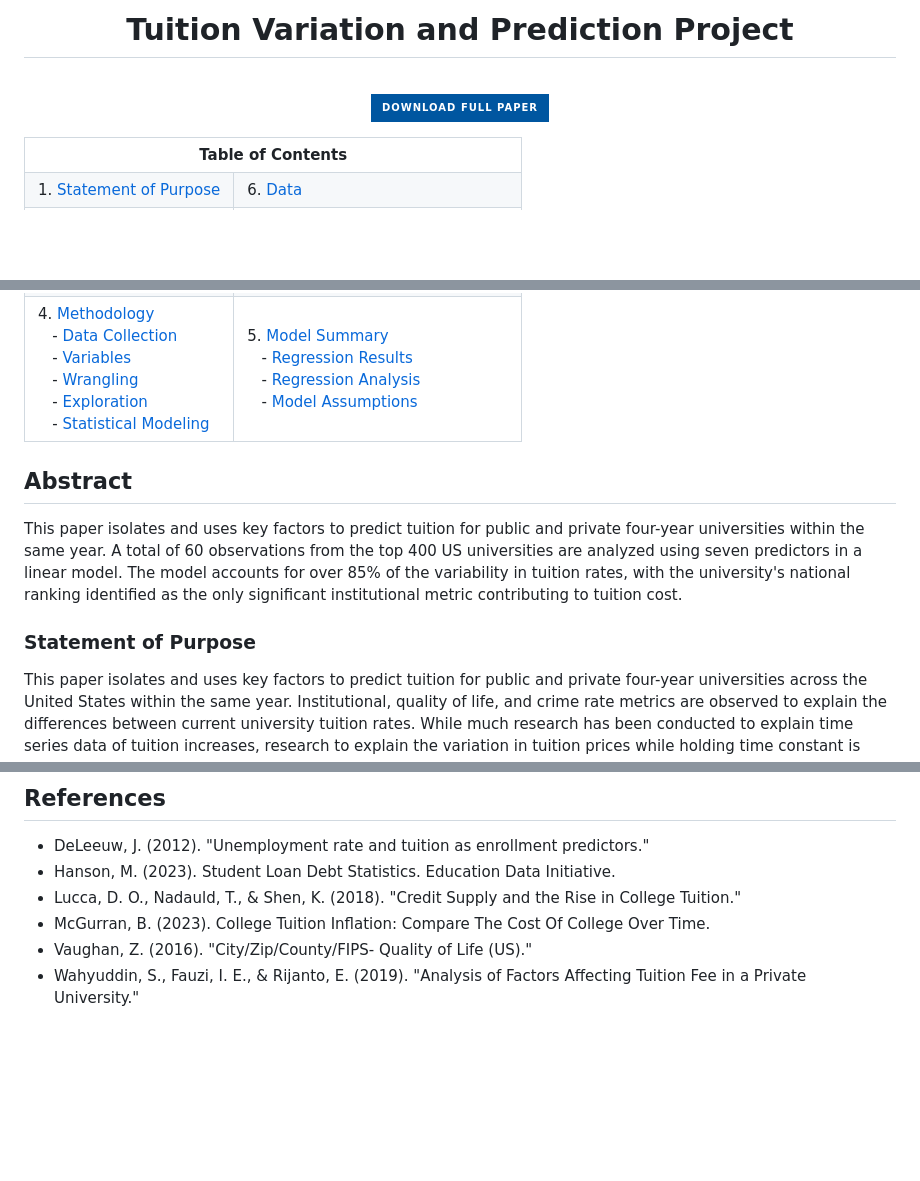
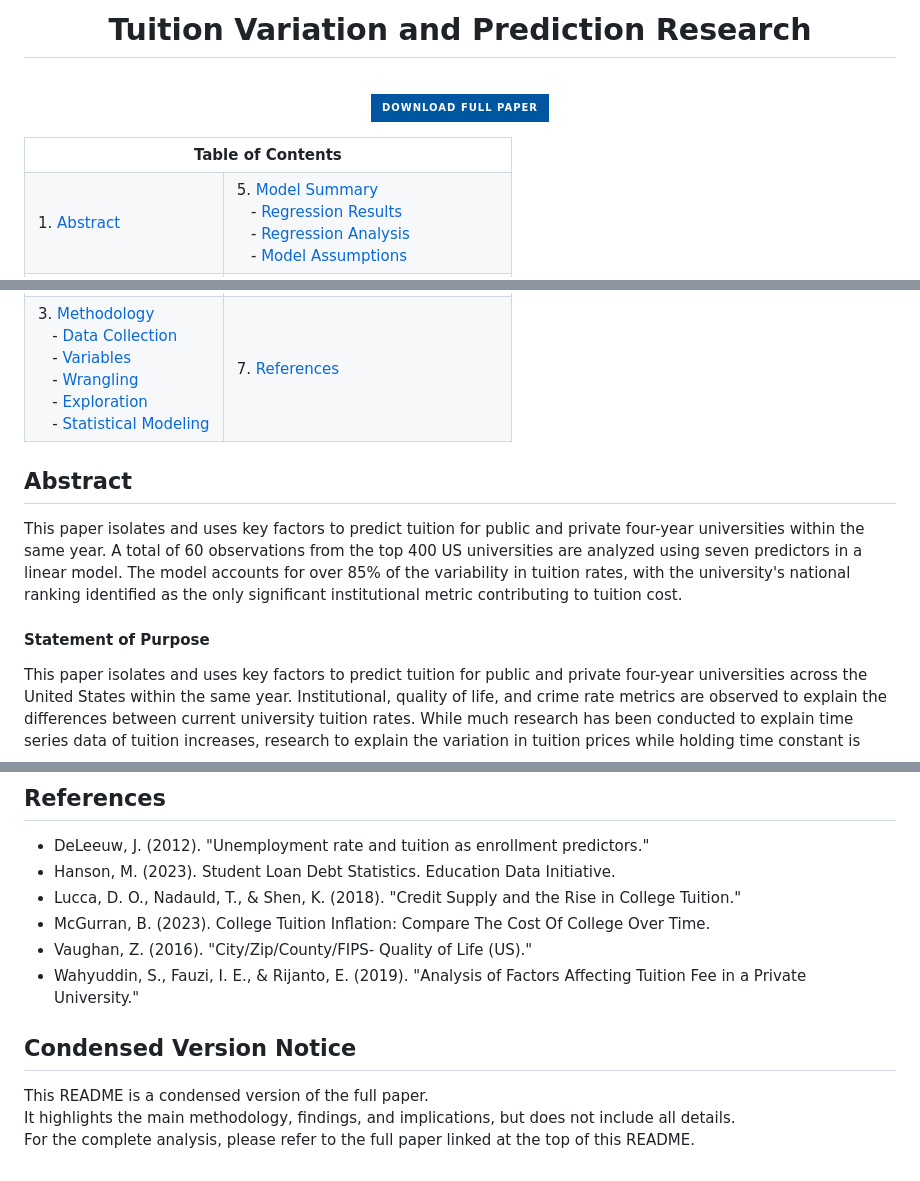
Before and after one commit to RoryQo/Tuition-Variation-Research, a Markdown page: README.md, 3 parts joined by grey strips. GitHub-like rendering; badges without logos; blank space fills up the shorter version.

```diff
--- a/README.md
+++ b/README.md
@@ -1,6 +1,6 @@
 <div align="center">
 
-# Tuition Variation and Prediction Project
+# Tuition Variation and Prediction Research
 <br>
 
 [![Download Full Paper](https://img.shields.io/badge/Download%20Full%20Paper-0056A0?style=for-the-badge&logo=github&logoColor=white&labelColor=0056A0)](https://raw.githubusercontent.com/RoryQo/R-Tuition-Variation-Research/main/Full%20Paper%20Paying%20for%20Prestige.pdf)
@@ -8,13 +8,16 @@
 
 </div>
 
-
 <table align="center">
   <tr>
     <td colspan="2" align="center" style="background-color: white; color: black;"><strong>Table of Contents</strong></td>
   </tr>
   <tr>
-    <td style="background-color: white; color: black; padding: 10px;">1. <a href="#statement-of-purpose" style="color: black;">Statement of Purpose</a></td>
-    <td style="background-color: gray; color: black; padding: 10px;">6. <a href="#data" style="color: black;">Data</a></td>
+	<td style="background-color: gray; color: black; padding: 10px;">1. <a href="#abstract" style="color: black;">Abstract</a></td>
+    <td style="background-color: gray; color: black; padding: 10px;">5. <a href="#model-summary" style="color: black;">Model Summary</a><br>
+      &nbsp;&nbsp;&nbsp;- <a href="#regression-results" style="color: black;">Regression Results</a><br>
+      &nbsp;&nbsp;&nbsp;- <a href="#regression-analysis" style="color: black;">Regression Analysis</a><br>
+      &nbsp;&nbsp;&nbsp;- <a href="#model-assumptions" style="color: black;">Model Assumptions</a>
+    </td>
   </tr>
   <tr>
@@ -27,7 +26,7 @@
   </tr>
   <tr>
     <td style="background-color: gray; color: black; padding: 10px;">
-      4. <a href="#methodology" style="color: black;">Methodology</a><br>
+      3. <a href="#methodology" style="color: black;">Methodology</a><br>
       &nbsp;&nbsp;&nbsp;- <a href="#data-collection" style="color: black;">Data Collection</a><br>
       &nbsp;&nbsp;&nbsp;- <a href="#variables" style="color: black;">Variables</a><br>
       &nbsp;&nbsp;&nbsp;- <a href="#wrangling" style="color: black;">Wrangling</a><br>
@@ -35,16 +34,10 @@
       &nbsp;&nbsp;&nbsp;- <a href="#statistical-modeling" style="color: black;">Statistical Modeling</a>
     </td>
     <td style="background-color: gray; color: black; padding: 10px;">
-      5. <a href="#model-summary" style="color: black;">Model Summary</a><br>
-      &nbsp;&nbsp;&nbsp;- <a href="#regression-results" style="color: black;">Regression Results</a><br>
-      &nbsp;&nbsp;&nbsp;- <a href="#regression-analysis" style="color: black;">Regression Analysis</a><br>
-      &nbsp;&nbsp;&nbsp;- <a href="#model-assumptions" style="color: black;">Model Assumptions</a>
+      7. <a href="#references" style="color: black;">References</a>
     </td>
   </tr>
 </table>
-
-
-
 
 
 
@@ -59,7 +52,7 @@
 This paper isolates and uses key factors to predict tuition for public and private four-year universities within the same year. A total of 60 observations from the top 400 US universities are analyzed using seven predictors in a linear model. The model accounts for over 85% of the variability in tuition rates, with the university's national ranking identified as the only significant institutional metric contributing to tuition cost.
 
 
-### Statement of Purpose
+#### Statement of Purpose
 This paper isolates and uses key factors to predict tuition for public and private four-year universities across the United States within the same year. Institutional, quality of life, and crime rate metrics are observed to explain the differences between current university tuition rates. While much research has been conducted to explain time series data of tuition increases, research to explain the variation in tuition prices while holding time constant is scarce. Understanding these variations can provide insights into time series research and establish market value for colleges based on key predictors, helping students maximize their return on investment and minimize student loan debt.
 
 
@@ -181,3 +174,8 @@ While the model performed well, the sample size is limited, which may not captur
 - McGurran, B. (2023). College Tuition Inflation: Compare The Cost Of College Over Time.
 - Vaughan, Z. (2016). "City/Zip/County/FIPS- Quality of Life (US)."
 - Wahyuddin, S., Fauzi, I. E., & Rijanto, E. (2019). "Analysis of Factors Affecting Tuition Fee in a Private University."
+
+## Condensed Version Notice
+This README is a condensed version of the full paper.
+It highlights the main methodology, findings, and implications, but does not include all details.
+For the complete analysis, please refer to the full paper linked at the top of this README.
```
Also changed, not shown: other parts of README.md (+2 -6 lines).
